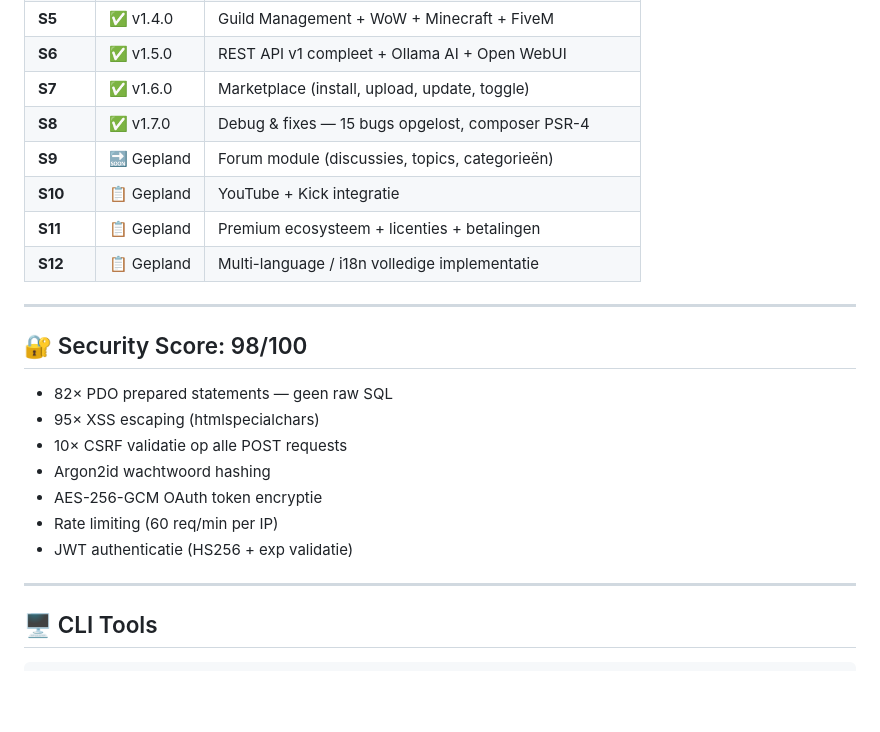
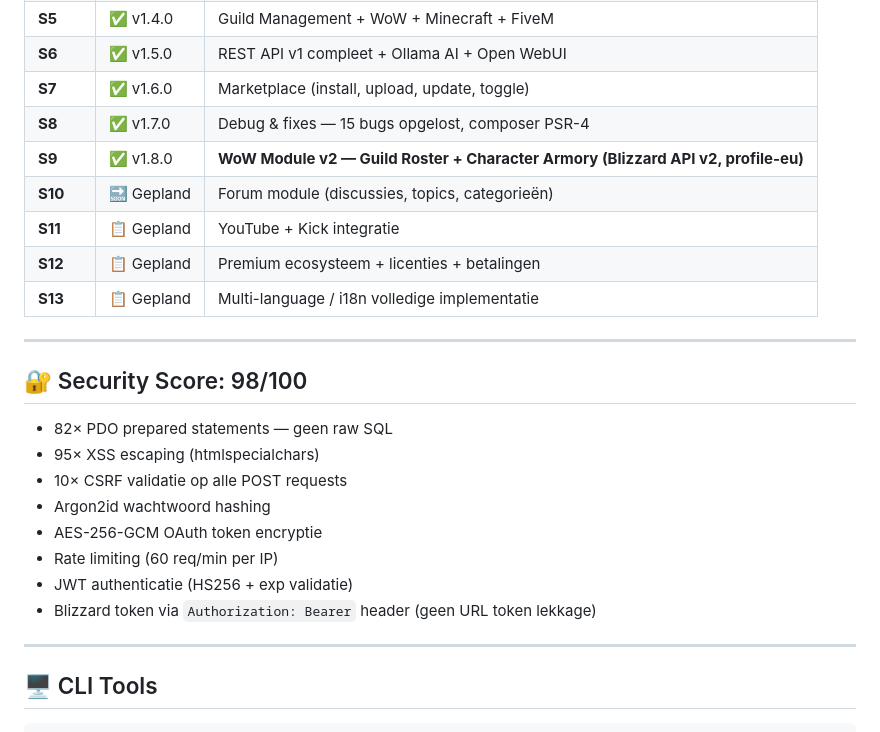
Before and after one commit to Die0uwe/Bluprint-CMS, a Markdown page: README.md, the part around one of its changes. Rendered like a GitHub page; blank space fills up the shorter version.

```diff
--- a/README.md
+++ b/README.md
@@ -130,10 +158,11 @@ cp .env.example .env
 | **S6** | ✅ v1.5.0 | REST API v1 compleet + Ollama AI + Open WebUI |
 | **S7** | ✅ v1.6.0 | Marketplace (install, upload, update, toggle) |
 | **S8** | ✅ v1.7.0 | Debug & fixes — 15 bugs opgelost, composer PSR-4 |
-| **S9** | 🔜 Gepland | Forum module (discussies, topics, categorieën) |
-| **S10**| 📋 Gepland | YouTube + Kick integratie |
-| **S11**| 📋 Gepland | Premium ecosysteem + licenties + betalingen |
-| **S12**| 📋 Gepland | Multi-language / i18n volledige implementatie |
+| **S9** | ✅ v1.8.0 | **WoW Module v2 — Guild Roster + Character Armory (Blizzard API v2, profile-eu)** |
+| **S10** | 🔜 Gepland | Forum module (discussies, topics, categorieën) |
+| **S11** | 📋 Gepland | YouTube + Kick integratie |
+| **S12** | 📋 Gepland | Premium ecosysteem + licenties + betalingen |
+| **S13** | 📋 Gepland | Multi-language / i18n volledige implementatie |
 
 ---
 
@@ -146,6 +175,7 @@ cp .env.example .env
 - AES-256-GCM OAuth token encryptie
 - Rate limiting (60 req/min per IP)
 - JWT authenticatie (HS256 + exp validatie)
+- Blizzard token via `Authorization: Bearer` header (geen URL token lekkage)
 
 ---
 
```
Also changed, not shown: other parts of README.md (+34 -6 lines).
